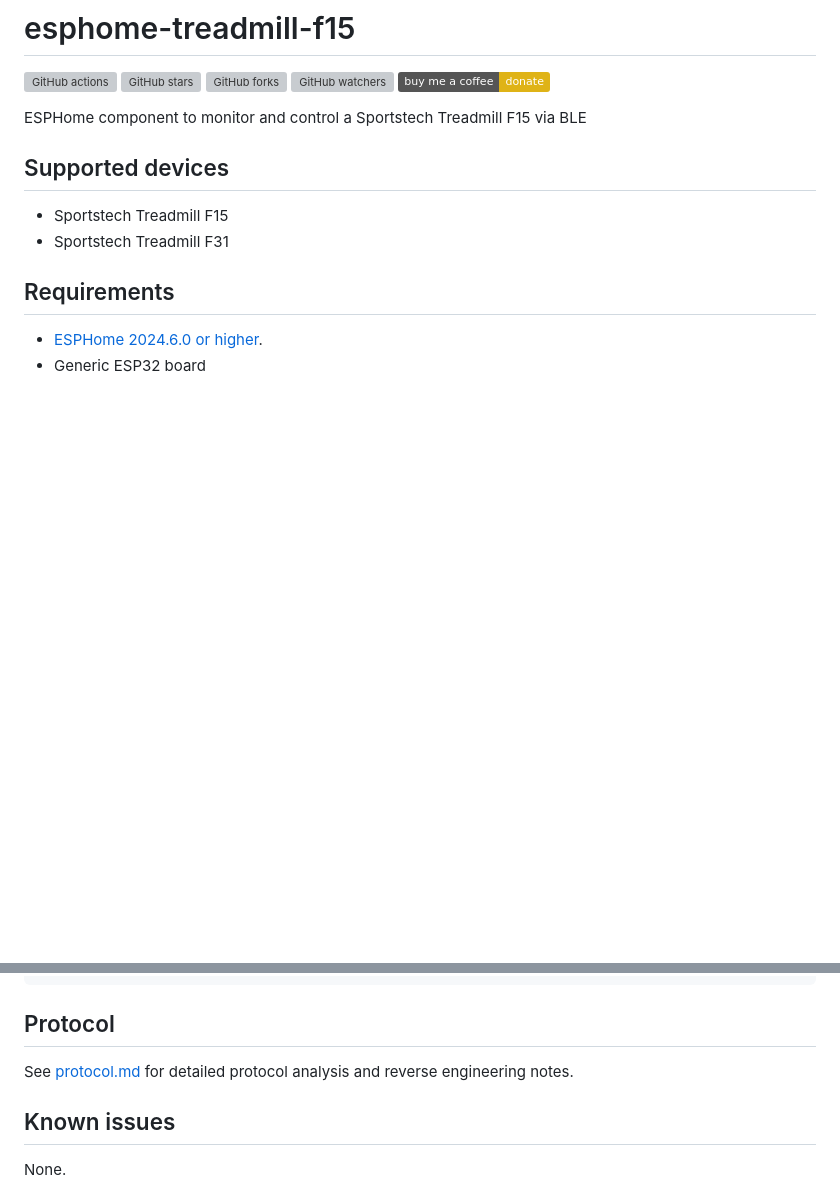
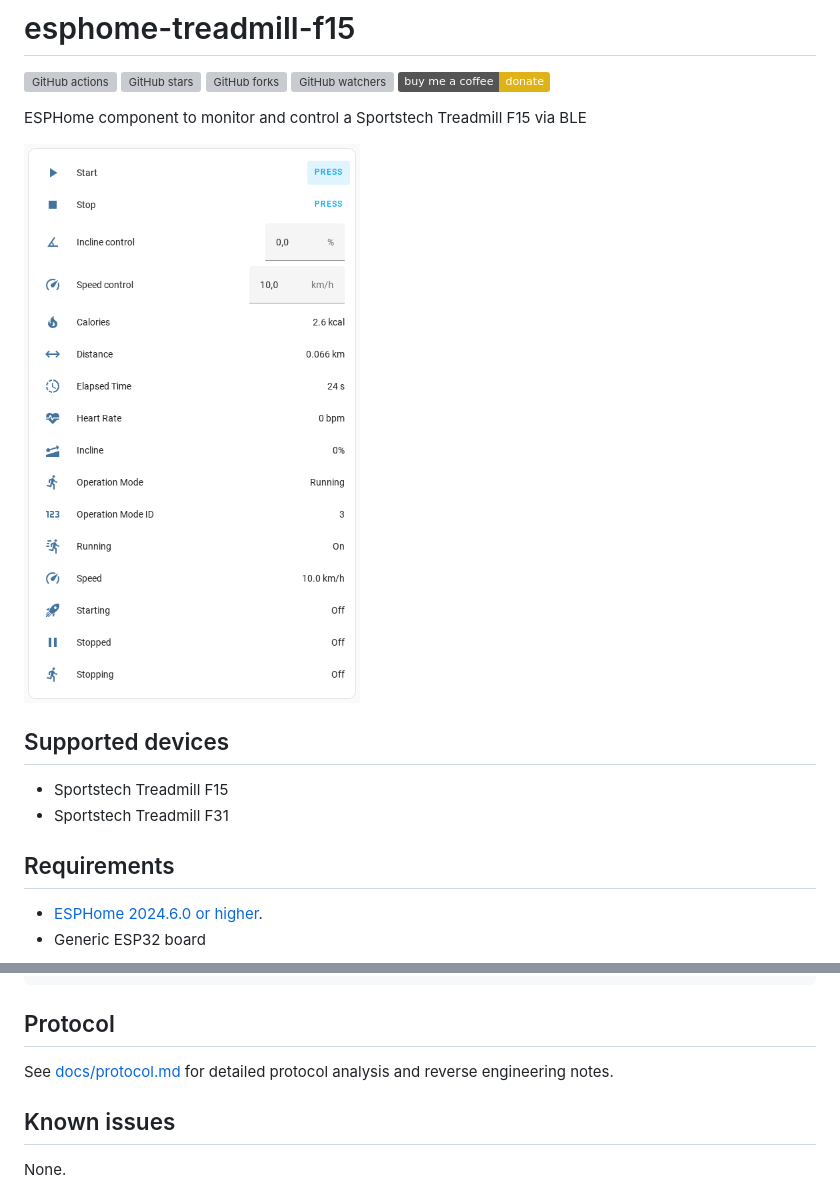
Before and after one commit to syssi/esphome-treadmill-f15, a Markdown page: README.md, 2 parts joined by grey strips. GitHub-like rendering; pictures changed too: lovelace-entities-card.png (added); badges without logos; blank space fills up the shorter version; grey boxes are pictures that could not be loaded.

Commit message:
Add lovelace card screenshot

```diff
--- a/README.md
+++ b/README.md
@@ -7,6 +7,8 @@
 [!["Buy Me A Coffee"](https://img.shields.io/badge/buy%20me%20a%20coffee-donate-yellow.svg)](https://www.buymeacoffee.com/syssi)
 
 ESPHome component to monitor and control a Sportstech Treadmill F15 via BLE
+
+![Lovelace entities card](lovelace-entities-card.png "Lovelace entities card")
 
 ## Supported devices
 
@@ -77,7 +79,7 @@ esphome run esp32-ble-example.yaml
 
 ## Protocol
 
-See [protocol.md](docs/protocol.md) for detailed protocol analysis and reverse engineering notes.
+See [docs/protocol.md](docs/protocol.md) for detailed protocol analysis and reverse engineering notes.
 
 ## Known issues
 
```
